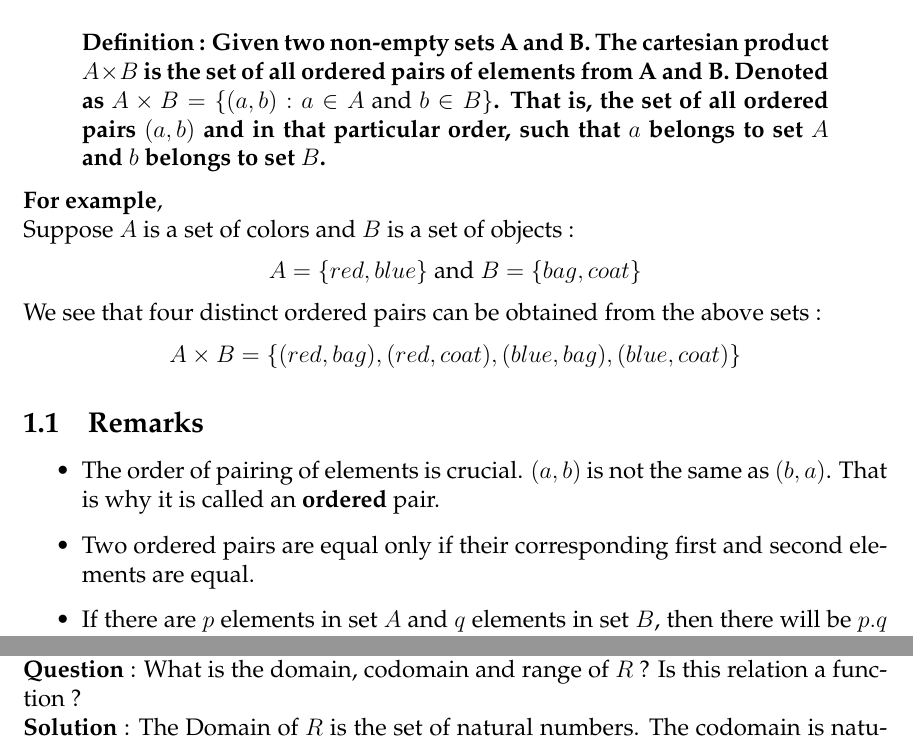
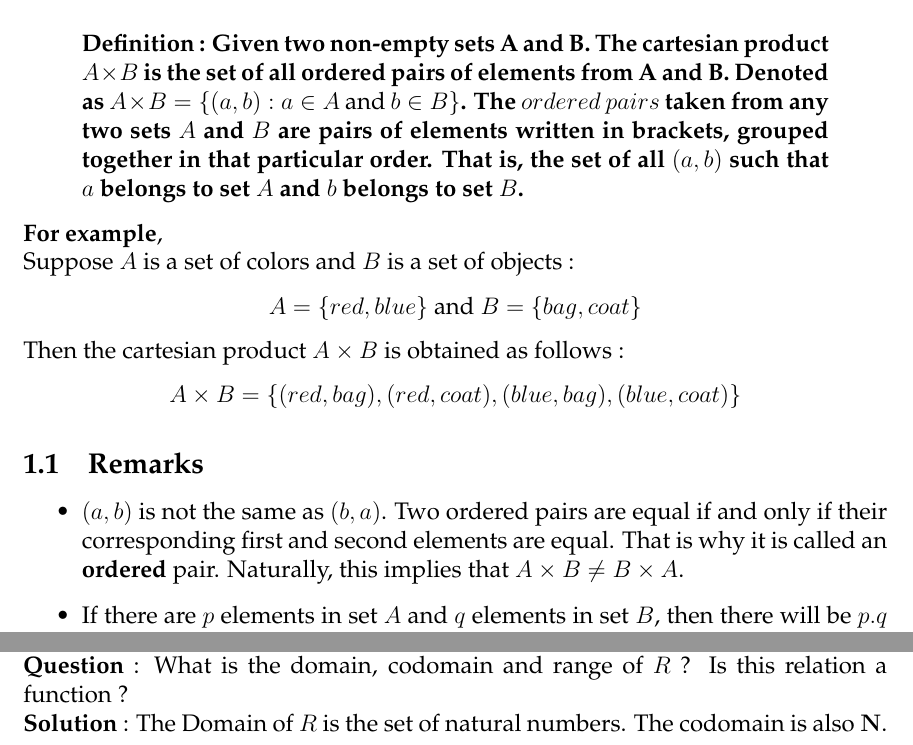
Before and after one commit to aviraljanveja/Mathematics, a LaTeX document (Relations and Functions/Relations and Functions 1.tex): two parts of pages 1 and 3 of 6, joined at a grey line, cut so that both start at the same text. Compiled offline with pdfLaTeX.

Commit message:
changes ch relations and functions 1

```diff
--- a/Relations and Functions/Relations and Functions 1.tex
+++ b/Relations and Functions/Relations and Functions 1.tex
@@ -27,22 +27,21 @@ Much of the mathematics is about finding a pattern, a recognizable link between
 
 \section{Cartesian Product of Sets}
 \begin{displayquote}
-\textbf{Definition : Given two non-empty sets A and B. The cartesian product $A \times B$ is the set of all ordered pairs of elements from A and B. Denoted as $A \times B = \{ (a,b): a \in A \ \textnormal{and} \ b \in B \}$. That is, the set of all ordered pairs $(a,b)$ and in that particular order, such that $a$ belongs to set $A$ and $b$ belongs to set $B$.}
+\textbf{Definition : Given two non-empty sets A and B. The cartesian product $A \times B$ is the set of all ordered pairs of elements from A and B. Denoted as $A \times B = \{ (a,b): a \in A \ \textnormal{and} \ b \in B \}$. The $ordered$ $pairs$ taken from any two sets $A$ and $B$ are pairs of elements written in brackets, grouped together in that particular order. That is, the set of all $(a,b)$ such that $a$ belongs to set $A$ and $b$ belongs to set $B$.}
 \end{displayquote}
 \textbf{For example},\\
 Suppose $A$ is a set of colors and $B$ is a set of objects :
 \begin{displaymath}
 A = \{red, blue\} \textnormal{ and } B = \{bag, coat\}
 \end{displaymath}
-We see that four distinct ordered pairs can be obtained from the above sets :
+Then the cartesian product $A \times B$ is obtained as follows :
 \begin{displaymath}
 A \times B = \{(red,bag), (red, coat), (blue, bag), (blue, coat)\}
 \end{displaymath}
 
 \subsection{Remarks}
 \begin{itemize}
-    \item The order of pairing of elements is crucial. $(a,b)$ is not the same as $(b,a)$. That is why it is called an \textbf{ordered} pair.
-    \item Two ordered pairs are equal only if their corresponding first and second elements are equal.
+    \item $(a,b)$ is not the same as $(b,a)$. Two ordered pairs are equal if and only if their corresponding first and second elements are equal. That is why it is called an \textbf{ordered} pair. Naturally, this implies that $A \times B \neq B \times A$.
     \item If there are $p$ elements in set $A$ and $q$ elements in set $B$, then there will be $p.q$ elements in the set $A \times B$. That is, $n(A \times B) = p.q$
     \item If either $A$ or $B$ is an empty set, then $A \times B$ will also be empty set.
     \item If $A$ and $B$ are non-empty sets and either $A$ or $B$ is an infinite set, then so is $A \times B$.
@@ -114,8 +113,7 @@ In other words, a function $f$ is a special type of relation for which, the doma
 \subsection{Example}
 $\mathbf{N}$ is the set of natural numbers. A relation $R$ is defined on $\mathbf{N}$ such that $R = \{(x,y) : y=2x \textnormal{ where } x,y \in \mathbf{N}\}$\\
 \textbf{Question} : What is the domain, codomain and range of $R$ ? Is this relation a function ?\\
-\textbf{Solution} : The Domain of $R$ is the set of natural numbers. The codomain is naturally also $\mathbf{N}$. The range is the set of even natural numbers.\\
-Since every natural number has one and only one image as per the defined relation, therefore this relation is a function.\\
+\textbf{Solution} : The Domain of $R$ is the set of natural numbers. The codomain is also $\mathbf{N}$. The range is the set of even natural numbers. Since every natural number has one and only one image as per the defined relation, therefore this relation is a function.\\
 \textbf{Note} : A $function$ whose $range$ is real valued is called a $real$ $valued$ $function$. Further, if its $domain$ is also real valued, it is called a $real$ $function$.
 
 \section{Some Common Functions}
```
Also changed, not shown: Relations and Functions/Relations and Functions 1.pdf.
